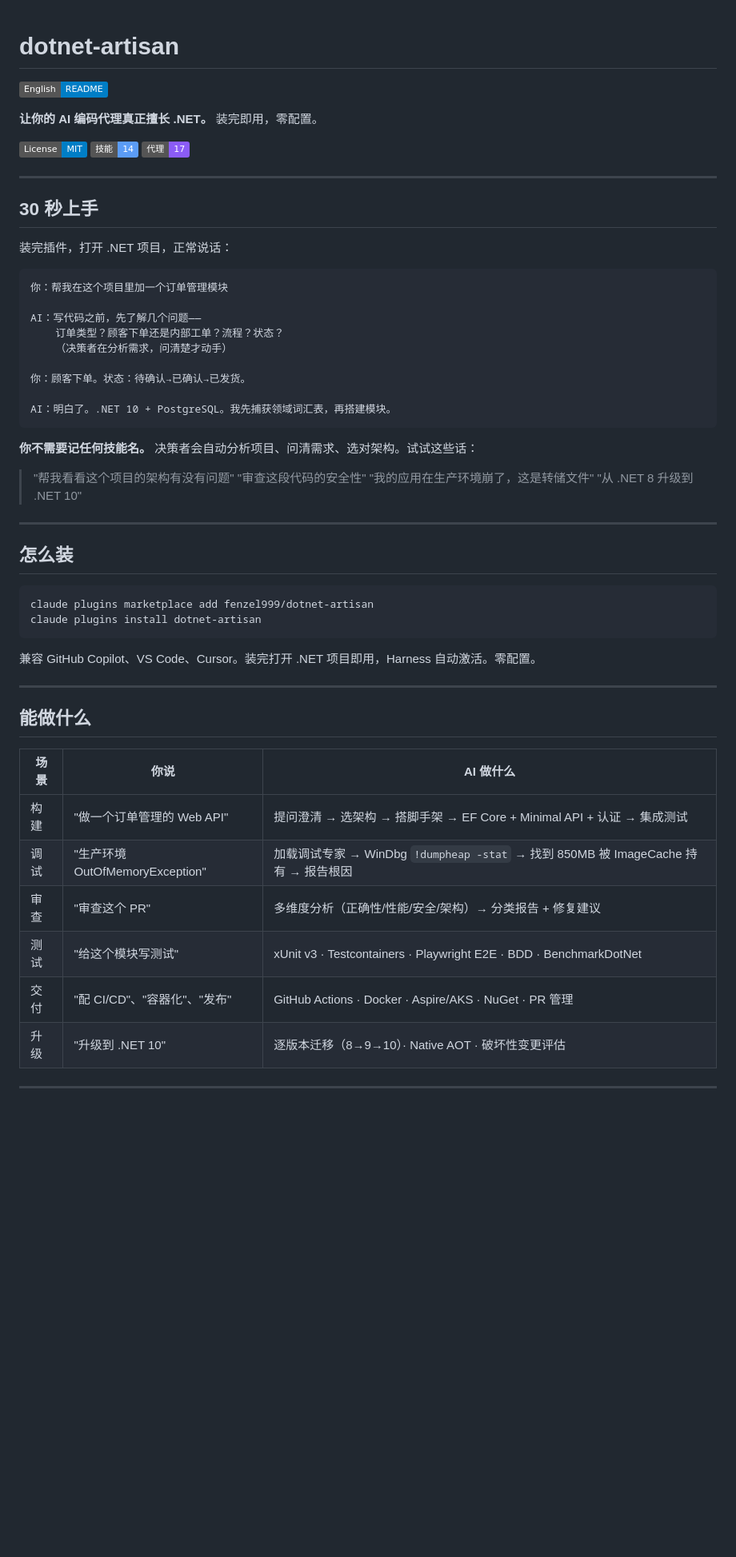
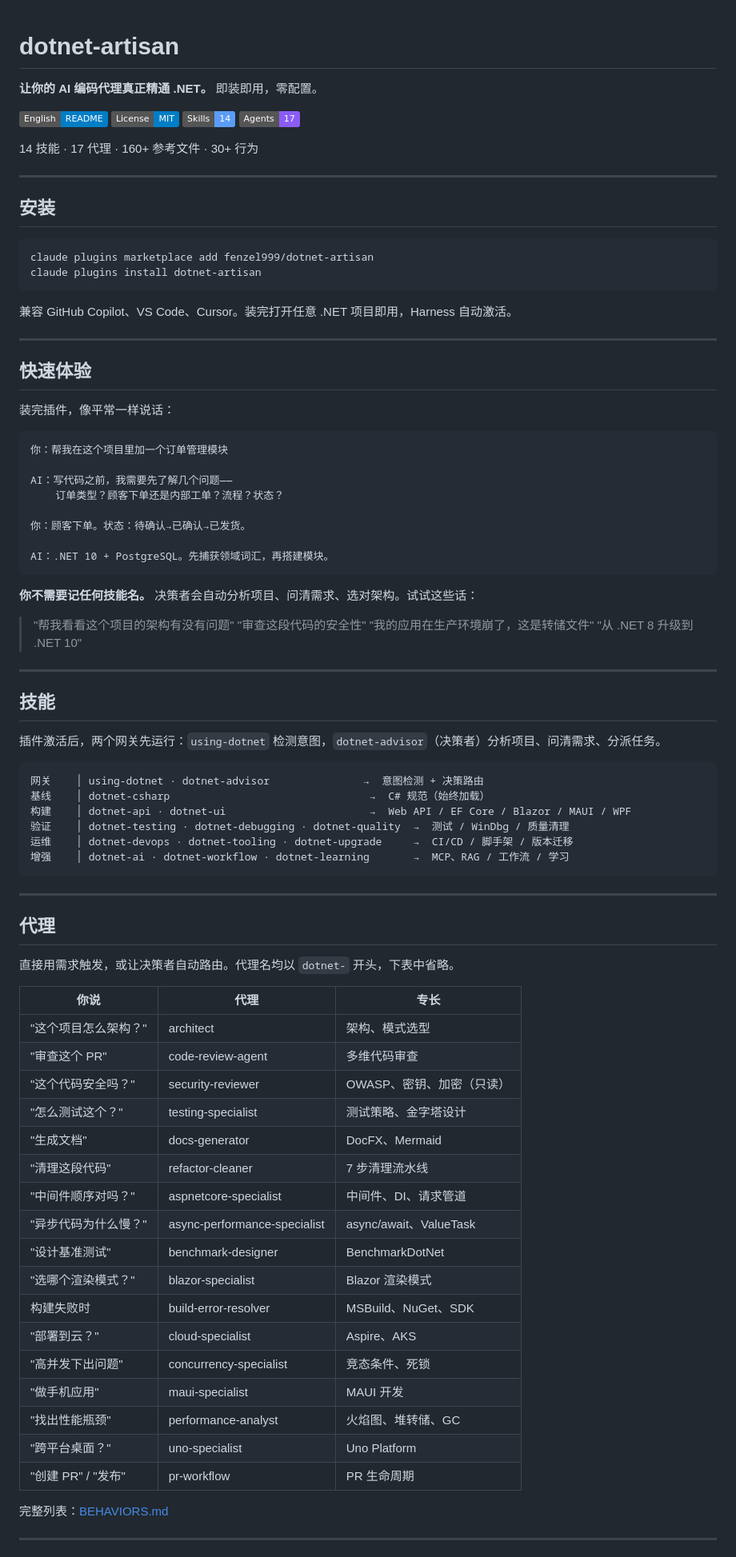
Before and after one commit to YataoFeng/dotnet-artisan, a Markdown page: README.md, the part around one of its changes. Shown at 80% size. Rendered like a GitHub page; badges without logos; blank space fills up the shorter version.

````diff
--- a/README.md
+++ b/README.md
@@ -1,29 +1,40 @@
 # dotnet-artisan
 
+**让你的 AI 编码代理真正精通 .NET。** 即装即用，零配置。
+
 [![English](https://img.shields.io/badge/English-README-blue)](README.en.md)
+[![License: MIT](https://img.shields.io/badge/License-MIT-blue.svg)](LICENSE)
+[![Skills](https://img.shields.io/badge/Skills-14-5b9cf5)](skills/)
+[![Agents](https://img.shields.io/badge/Agents-17-8b5cf6)](agents/)
 
-**让你的 AI 编码代理真正擅长 .NET。** 装完即用，零配置。
-
-[![License: MIT](https://img.shields.io/badge/License-MIT-blue.svg)](LICENSE)
-[![Skills](https://img.shields.io/badge/技能-14-5b9cf5)](skills/)
-[![Agents](https://img.shields.io/badge/代理-17-8b5cf6)](agents/)
+14 技能 · 17 代理 · 160+ 参考文件 · 30+ 行为
 
 ---
 
-## 30 秒上手
+## 安装
 
-装完插件，打开 .NET 项目，正常说话：
+```bash
+claude plugins marketplace add fenzel999/dotnet-artisan
+claude plugins install dotnet-artisan
+```
+
+兼容 GitHub Copilot、VS Code、Cursor。装完打开任意 .NET 项目即用，Harness 自动激活。
+
+---
+
+## 快速体验
+
+装完插件，像平常一样说话：
 
 ```
 你：帮我在这个项目里加一个订单管理模块
 
-AI：写代码之前，先了解几个问题——
+AI：写代码之前，我需要先了解几个问题——
     订单类型？顾客下单还是内部工单？流程？状态？
-    （决策者在分析需求，问清楚才动手）
 
 你：顾客下单。状态：待确认→已确认→已发货。
 
-AI：明白了。.NET 10 + PostgreSQL。我先捕获领域词汇表，再搭建模块。
+AI：.NET 10 + PostgreSQL。先捕获领域词汇，再搭建模块。
 ```
 
 **你不需要记任何技能名。** 决策者会自动分析项目、问清需求、选对架构。试试这些话：
@@ -35,27 +46,46 @@ AI：明白了。.NET 10 + PostgreSQL。我先捕获领域词汇表，再搭建
 
 ---
 
-## 怎么装
+## 技能
 
-```bash
-claude plugins marketplace add fenzel999/dotnet-artisan
-claude plugins install dotnet-artisan
+插件激活后，两个网关先运行：`using-dotnet` 检测意图，`dotnet-advisor`（决策者）分析项目、问清需求、分派任务。
+
 ```
-
-兼容 GitHub Copilot、VS Code、Cursor。装完打开 .NET 项目即用，Harness 自动激活。零配置。
+网关    │ using-dotnet · dotnet-advisor               →  意图检测 + 决策路由
+基线    │ dotnet-csharp                                →  C# 规范（始终加载）
+构建    │ dotnet-api · dotnet-ui                       →  Web API / EF Core / Blazor / MAUI / WPF
+验证    │ dotnet-testing · dotnet-debugging · dotnet-quality  →  测试 / WinDbg / 质量清理
+运维    │ dotnet-devops · dotnet-tooling · dotnet-upgrade     →  CI/CD / 脚手架 / 版本迁移
+增强    │ dotnet-ai · dotnet-workflow · dotnet-learning       →  MCP、RAG / 工作流 / 学习
+```
 
 ---
 
-## 能做什么
+## 代理
 
-| 场景 | 你说 | AI 做什么 |
-|------|------|----------|
-| 构建 | "做一个订单管理的 Web API" | 提问澄清 → 选架构 → 搭脚手架 → EF Core + Minimal API + 认证 → 集成测试 |
-| 调试 | "生产环境 OutOfMemoryException" | 加载调试专家 → WinDbg `!dumpheap -stat` → 找到 850MB 被 ImageCache 持有 → 报告根因 |
-| 审查 | "审查这个 PR" | 多维度分析（正确性/性能/安全/架构）→ 分类报告 + 修复建议 |
-| 测试 | "给这个模块写测试" | xUnit v3 · Testcontainers · Playwright E2E · BDD · BenchmarkDotNet |
-| 交付 | "配 CI/CD"、"容器化"、"发布" | GitHub Actions · Docker · Aspire/AKS · NuGet · PR 管理 |
-| 升级 | "升级到 .NET 10" | 逐版本迁移（8→9→10）· Native AOT · 破坏性变更评估 |
+直接用需求触发，或让决策者自动路由。代理名均以 `dotnet-` 开头，下表中省略。
+
+| 你说 | 代理 | 专长 |
+|------|------|------|
+| "这个项目怎么架构？" | architect | 架构、模式选型 |
+| "审查这个 PR" | code-review-agent | 多维代码审查 |
+| "这个代码安全吗？" | security-reviewer | OWASP、密钥、加密（只读） |
+| "怎么测试这个？" | testing-specialist | 测试策略、金字塔设计 |
+| "生成文档" | docs-generator | DocFX、Mermaid |
+| "清理这段代码" | refactor-cleaner | 7 步清理流水线 |
+| "中间件顺序对吗？" | aspnetcore-specialist | 中间件、DI、请求管道 |
+| "异步代码为什么慢？" | async-performance-specialist | async/await、ValueTask |
+| "设计基准测试" | benchmark-designer | BenchmarkDotNet |
+| "选哪个渲染模式？" | blazor-specialist | Blazor 渲染模式 |
+| 构建失败时 | build-error-resolver | MSBuild、NuGet、SDK |
+| "部署到云？" | cloud-specialist | Aspire、AKS |
+| "高并发下出问题" | concurrency-specialist | 竞态条件、死锁 |
+| "做手机应用" | maui-specialist | MAUI 开发 |
+| "找出性能瓶颈" | performance-analyst | 火焰图、堆转储、GC |
+| "跨平台桌面？" | uno-specialist | Uno Platform |
+| "创建 PR" / "发布" | pr-workflow | PR 生命周期 |
+
+完整列表：[BEHAVIORS.md](BEHAVIORS.md)
 
 ---
 
````
Also changed, not shown: other parts of README.md (+17 -45 lines), README.en.md (+69 -67 lines).
